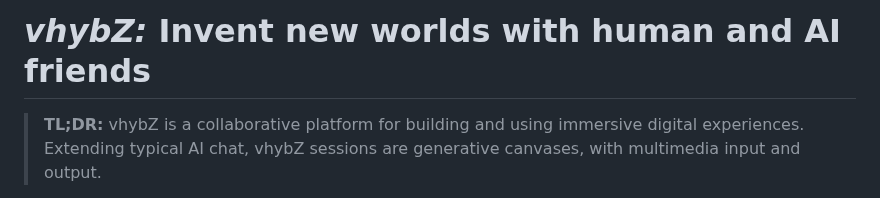
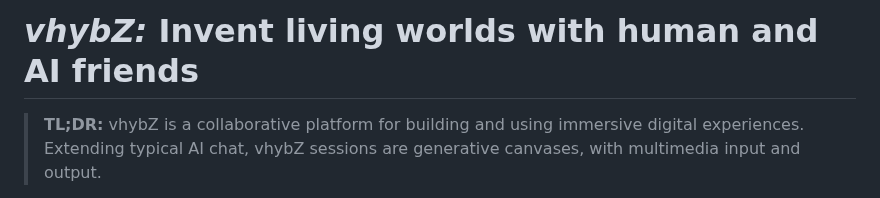
Before and after one commit to vhybzOS/vhybZ, a Markdown page: README.md, the part around the change. GitHub-like rendering.

Commit message:
Use more descriptive adjective

```diff
--- a/README.md
+++ b/README.md
@@ -1,4 +1,4 @@
-# *vhybZ:* Invent new worlds with human and AI friends
+# *vhybZ:* Invent living worlds with human and AI friends
 
 > **TL;DR:** vhybZ is a collaborative platform for building and using immersive digital experiences. Extending typical AI chat, vhybZ sessions are generative canvases, with multimedia input and output.
 
```
